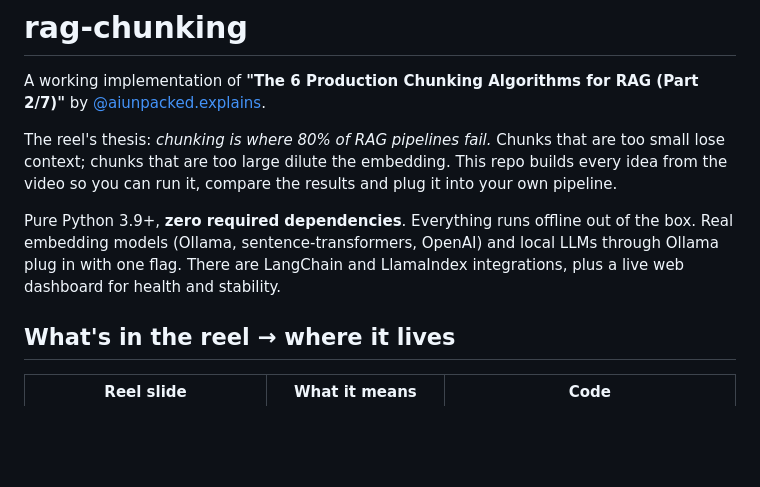
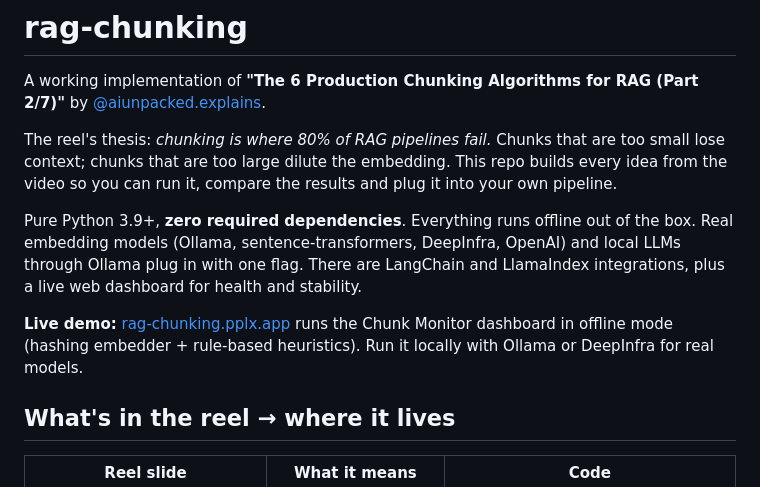
Before and after one commit to patlar104/rag-chunking, a Markdown page: README.md, the part around the change. Rendered like a GitHub page; blank space fills up the shorter version.

Commit message:
README: live demo link

```diff
--- a/README.md
+++ b/README.md
@@ -4,7 +4,9 @@ A working implementation of **"The 6 Production Chunking Algorithms for RAG (Par
 
 The reel's thesis: *chunking is where 80% of RAG pipelines fail.* Chunks that are too small lose context; chunks that are too large dilute the embedding. This repo builds every idea from the video so you can run it, compare the results and plug it into your own pipeline.
 
-Pure Python 3.9+, **zero required dependencies**. Everything runs offline out of the box. Real embedding models (Ollama, sentence-transformers, OpenAI) and local LLMs through Ollama plug in with one flag. There are LangChain and LlamaIndex integrations, plus a live web dashboard for health and stability.
+Pure Python 3.9+, **zero required dependencies**. Everything runs offline out of the box. Real embedding models (Ollama, sentence-transformers, DeepInfra, OpenAI) and local LLMs through Ollama plug in with one flag. There are LangChain and LlamaIndex integrations, plus a live web dashboard for health and stability.
+
+**Live demo:** [rag-chunking.pplx.app](https://rag-chunking.pplx.app) runs the Chunk Monitor dashboard in offline mode (hashing embedder + rule-based heuristics). Run it locally with Ollama or DeepInfra for real models.
 
 ## What's in the reel → where it lives
 
```
